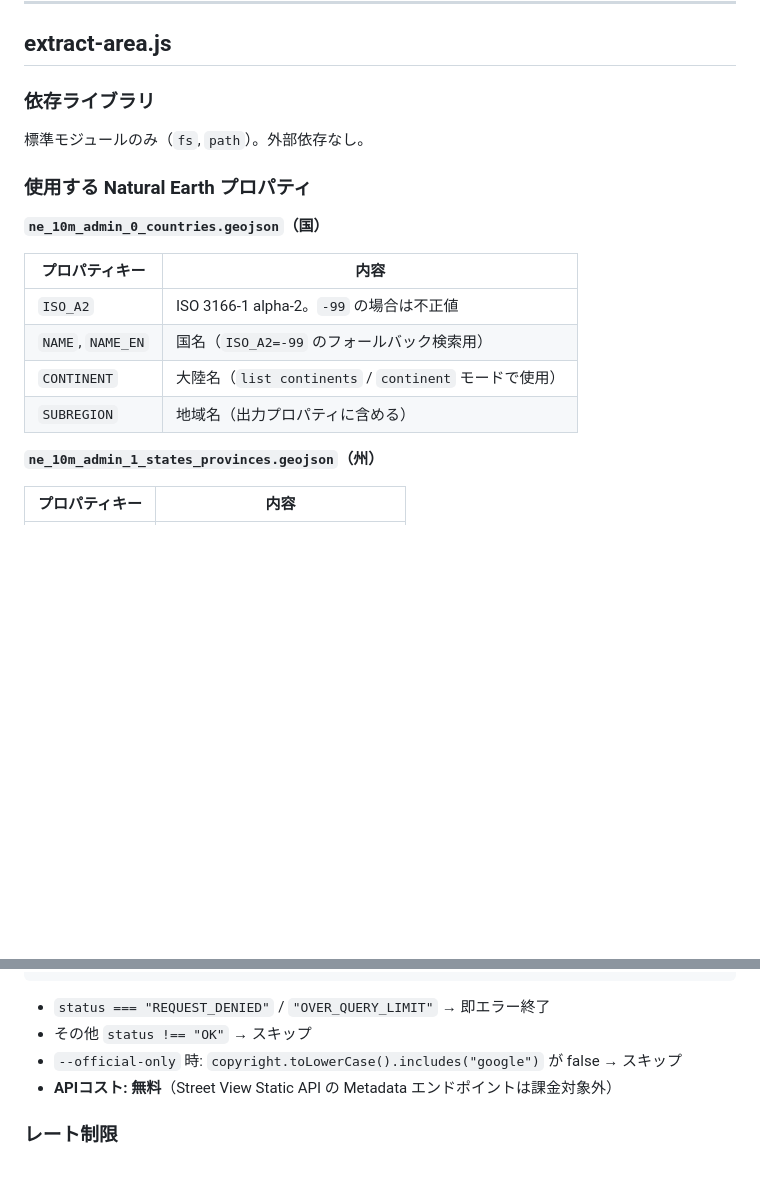
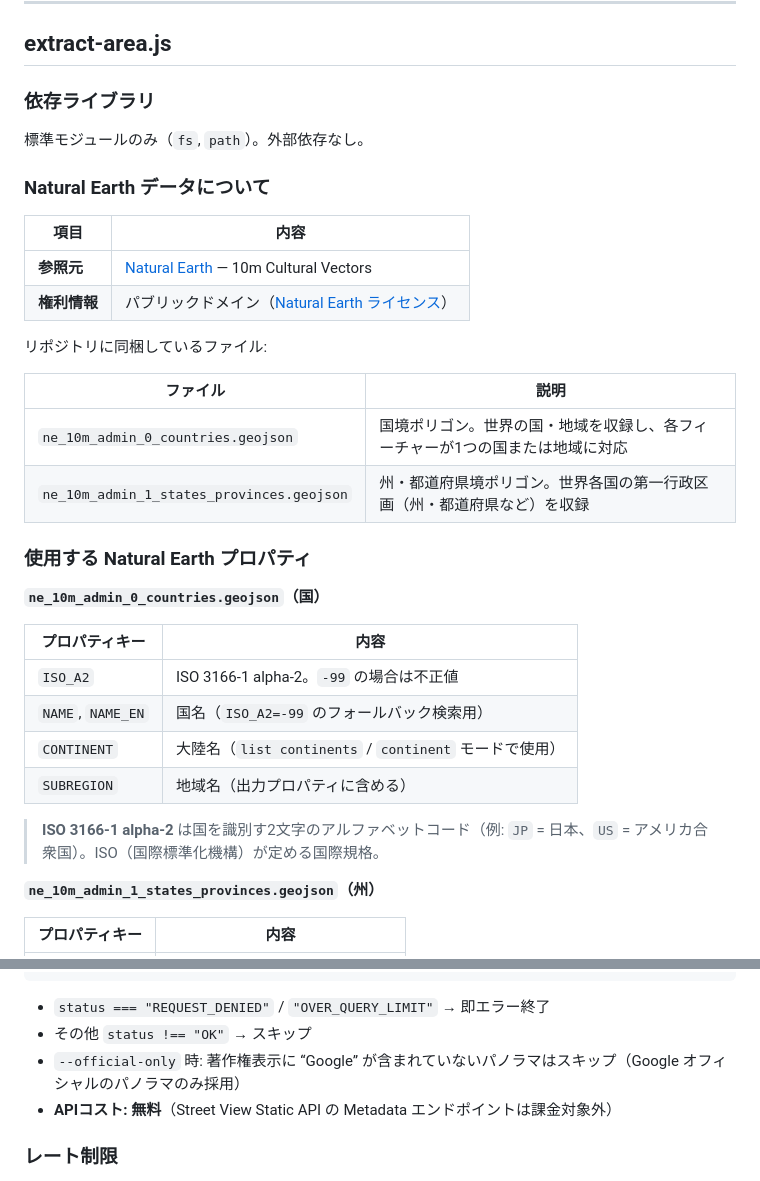
Before and after one commit to ermine27/MapGuessr, a Markdown page: tools/tools-dev.md, 2 parts joined by grey strips. Rendered like a GitHub page; blank space fills up the shorter version.

```diff
--- a/tools/tools-dev.md
+++ b/tools/tools-dev.md
@@ -96,6 +96,20 @@ tools/
 
 標準モジュールのみ（`fs`, `path`）。外部依存なし。
 
+### Natural Earth データについて
+
+| 項目 | 内容 |
+|---|---|
+| **参照元** | [Natural Earth](https://www.naturalearthdata.com/downloads/10m-cultural-vectors/) — 10m Cultural Vectors |
+| **権利情報** | パブリックドメイン（[Natural Earth ライセンス](https://www.naturalearthdata.com/about/terms-of-use/)） |
+
+リポジトリに同梱しているファイル:
+
+| ファイル | 説明 |
+|---|---|
+| `ne_10m_admin_0_countries.geojson` | 国境ポリゴン。世界の国・地域を収録し、各フィーチャーが1つの国または地域に対応 |
+| `ne_10m_admin_1_states_provinces.geojson` | 州・都道府県境ポリゴン。世界各国の第一行政区画（州・都道府県など）を収録 |
+
 ### 使用する Natural Earth プロパティ
 
 **`ne_10m_admin_0_countries.geojson`（国）**
@@ -106,6 +120,8 @@ tools/
 | `NAME`, `NAME_EN` | 国名（`ISO_A2=-99` のフォールバック検索用） |
 | `CONTINENT` | 大陸名（`list continents` / `continent` モードで使用） |
 | `SUBREGION` | 地域名（出力プロパティに含める） |
+
+> **ISO 3166-1 alpha-2** は国を識別す2文字のアルファベットコード（例: `JP` = 日本、`US` = アメリカ合衆国）。ISO（国際標準化機構）が定める国際規格。
 
 **`ne_10m_admin_1_states_provinces.geojson`（州）**
 
@@ -223,7 +256,7 @@ GET https://maps.googleapis.com/maps/api/streetview/metadata
 
 - `status === "REQUEST_DENIED"` / `"OVER_QUERY_LIMIT"` → 即エラー終了
 - その他 `status !== "OK"` → スキップ
-- `--official-only` 時: `copyright.toLowerCase().includes("google")` が false → スキップ
+- `--official-only` 時: 著作権表示に “Google” が含まれていないパノラマはスキップ（Google オフィシャルのパノラマのみ採用）
 - **APIコスト: 無料**（Street View Static API の Metadata エンドポイントは課金対象外）
 
 ### レート制限
```
Also changed, not shown: other parts of tools/tools-dev.md (+17 -0 lines), tools/tools-guide.md (+40 -15 lines).
